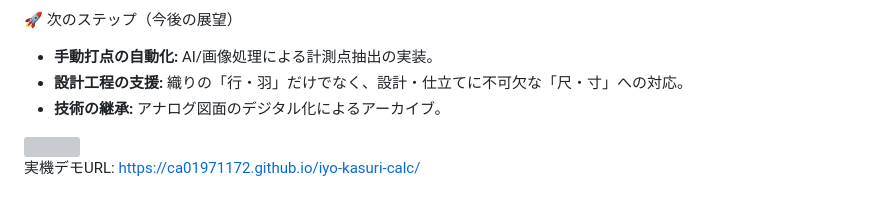
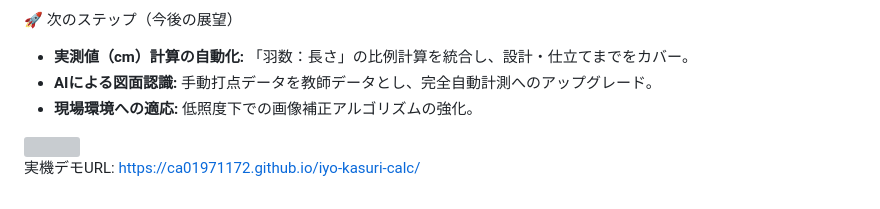
Before and after one commit to CA01971172/iyo-kasuri-calc-presentation, a Markdown page: slides.md, the part around the change. Rendered like a GitHub page; grey boxes are pictures that could not be loaded.

Commit message:
change tenbo

```diff
--- a/slides.md
+++ b/slides.md
@@ -361,9 +361,9 @@ class: text-center
 <div class="p-5 bg-orange-500/5 rounded border border-orange-500/20">
 <p class="text-sm font-bold text-orange-400 mb-3">🚀 次のステップ（今後の展望）</p>
 <ul class="text-[12px] space-y-2 opacity-90">
-<li><b>手動打点の自動化:</b> AI/画像処理による計測点抽出の実装。</li>
-<li><b>設計工程の支援:</b> 織りの「行・羽」だけでなく、設計・仕立てに不可欠な「尺・寸」への対応。</li>
-<li><b>技術の継承:</b> アナログ図面のデジタル化によるアーカイブ。</li>
+<li><b>実測値（cm）計算の自動化:</b> 「羽数：長さ」の比例計算を統合し、設計・仕立てまでをカバー。</li>
+<li><b>AIによる図面認識:</b> 手動打点データを教師データとし、完全自動計測へのアップグレード。</li>
+<li><b>現場環境への適応:</b> 低照度下での画像補正アルゴリズムの強化。</li>
 </ul>
 </div>
 
@@ -379,3 +379,7 @@ class: text-center
     <a href="https://ca01971172.github.io/iyo-kasuri-calc/" target="_blank">https://ca01971172.github.io/iyo-kasuri-calc/</a>
   </p>
 </div>
+
+<!--
+
+-->
```
